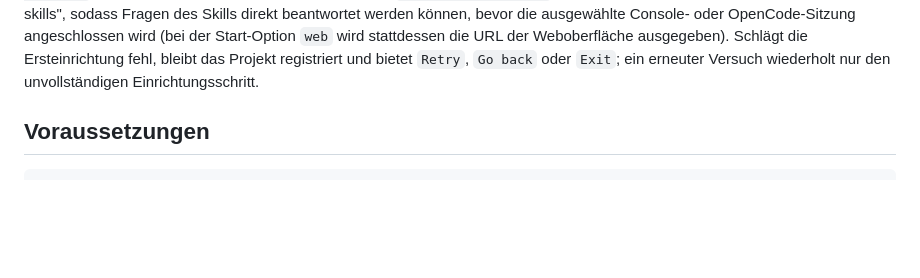
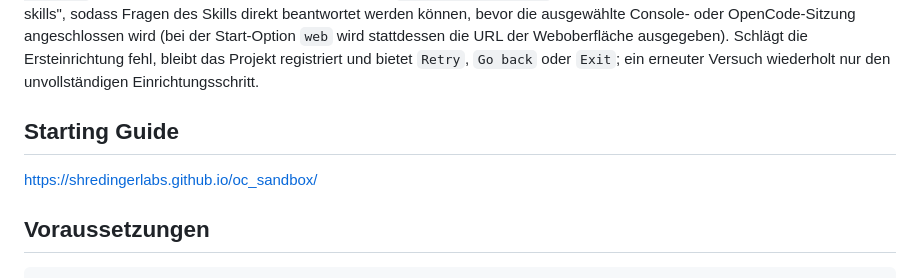
Before and after one commit to shredingerlabs/oc_sandbox, a Markdown page: README.md, the part around the change. Drawn GitHub-style; blank space fills up the shorter version.

Commit message:
added github pages link

```diff
--- a/README.md
+++ b/README.md
@@ -58,6 +58,10 @@ Start-Option `web` wird stattdessen die URL der Weboberfläche ausgegeben).
 Schlägt die Ersteinrichtung fehl, bleibt das Projekt registriert und bietet
 `Retry`, `Go back` oder `Exit`; ein erneuter Versuch wiederholt nur den
 unvollständigen Einrichtungsschritt.
+
+## Starting Guide
+[https://shredingerlabs.github.io/oc_sandbox/](https://shredingerlabs.github.io/oc_sandbox/)
+
 
 ## Voraussetzungen
 
```
